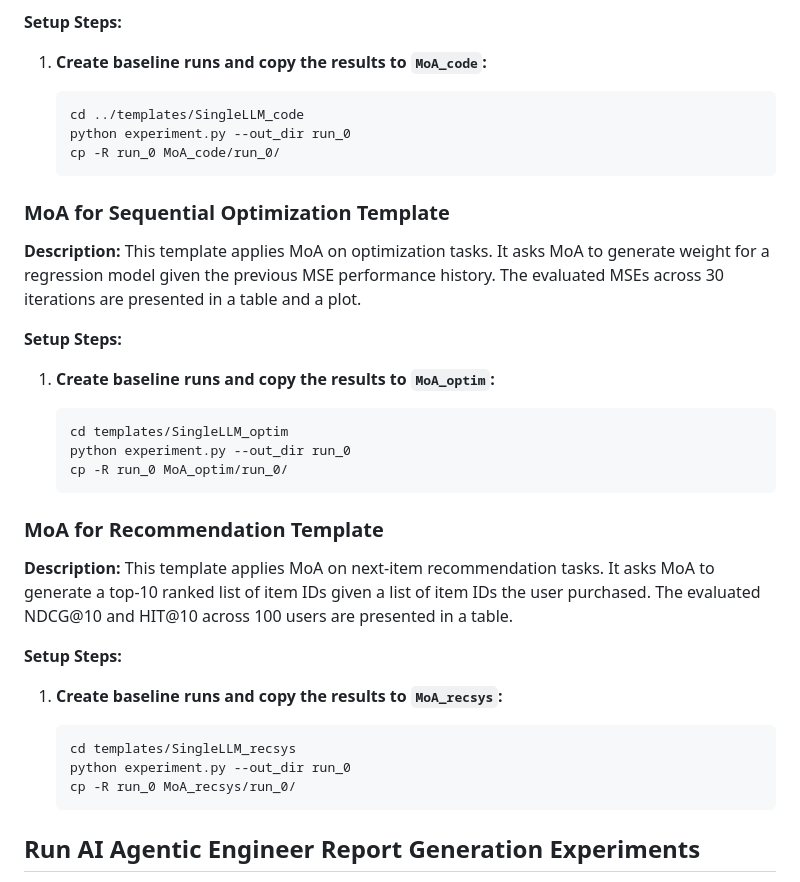
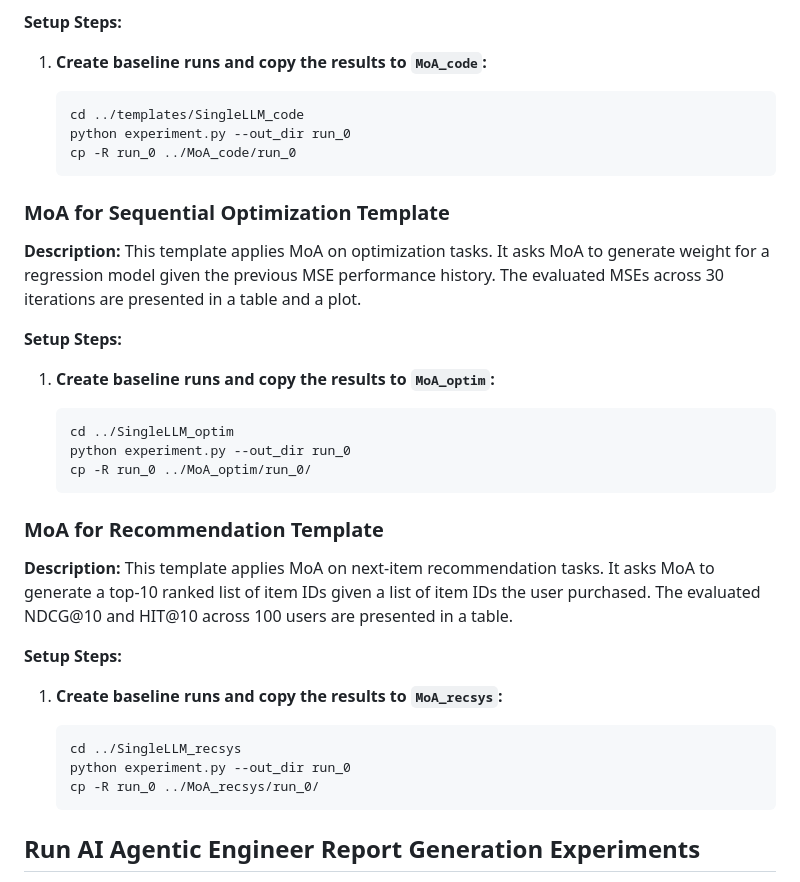
Before and after one commit to Mari2928/ai_agentic_engineer, a Markdown page: README.md, the part around the change. Rendered like a GitHub page.

````diff
--- a/README.md
+++ b/README.md
@@ -113,7 +113,7 @@ This section provides instructions for setting up each of the three templates us
    ```bash
    cd ../templates/SingleLLM_code
    python experiment.py --out_dir run_0
-   cp -R run_0 MoA_code/run_0/
+   cp -R run_0 ../MoA_code/run_0
    ```
 
 ### MoA for Sequential Optimization Template
@@ -125,9 +125,9 @@ This section provides instructions for setting up each of the three templates us
 1. **Create baseline runs and copy the results to `MoA_optim`:**
 
    ```bash
-   cd templates/SingleLLM_optim
+   cd ../SingleLLM_optim
    python experiment.py --out_dir run_0
-   cp -R run_0 MoA_optim/run_0/
+   cp -R run_0 ../MoA_optim/run_0/
    ```
 
 ### MoA for Recommendation Template
@@ -139,9 +139,9 @@ This section provides instructions for setting up each of the three templates us
 1. **Create baseline runs and copy the results to `MoA_recsys`:**
 
    ```bash
-   cd templates/SingleLLM_recsys
+   cd ../SingleLLM_recsys
    python experiment.py --out_dir run_0
-   cp -R run_0 MoA_recsys/run_0/
+   cp -R run_0 ../MoA_recsys/run_0/
    ```
 
 ## Run AI Agentic Engineer Report Generation Experiments
````
